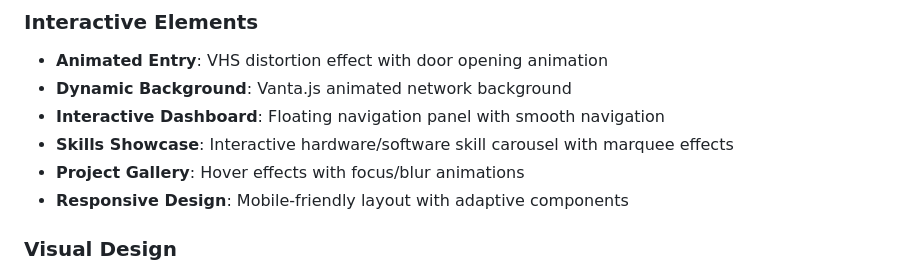
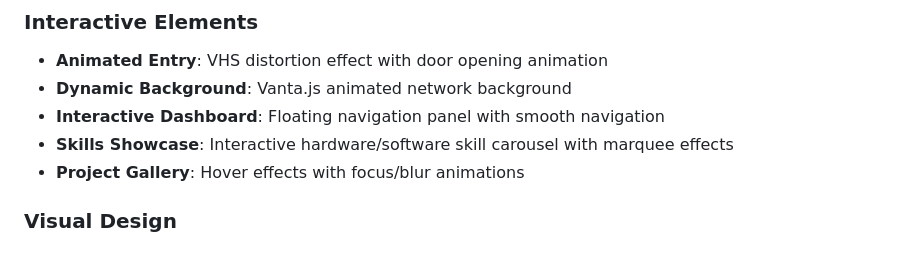
Before and after one commit to SakshamMishra2023/Portfolio_website, a Markdown page: README.md, the part around the change. GitHub-like rendering.

```diff
--- a/README.md
+++ b/README.md
@@ -12,7 +12,6 @@ A dynamic, interactive portfolio website showcasing skills, projects, and experi
 - **Interactive Dashboard**: Floating navigation panel with smooth navigation
 - **Skills Showcase**: Interactive hardware/software skill carousel with marquee effects
 - **Project Gallery**: Hover effects with focus/blur animations
-- **Responsive Design**: Mobile-friendly layout with adaptive components
 
 ### Visual Design
 - **Custom Cursor**: Custom cursor design for enhanced UX
```
